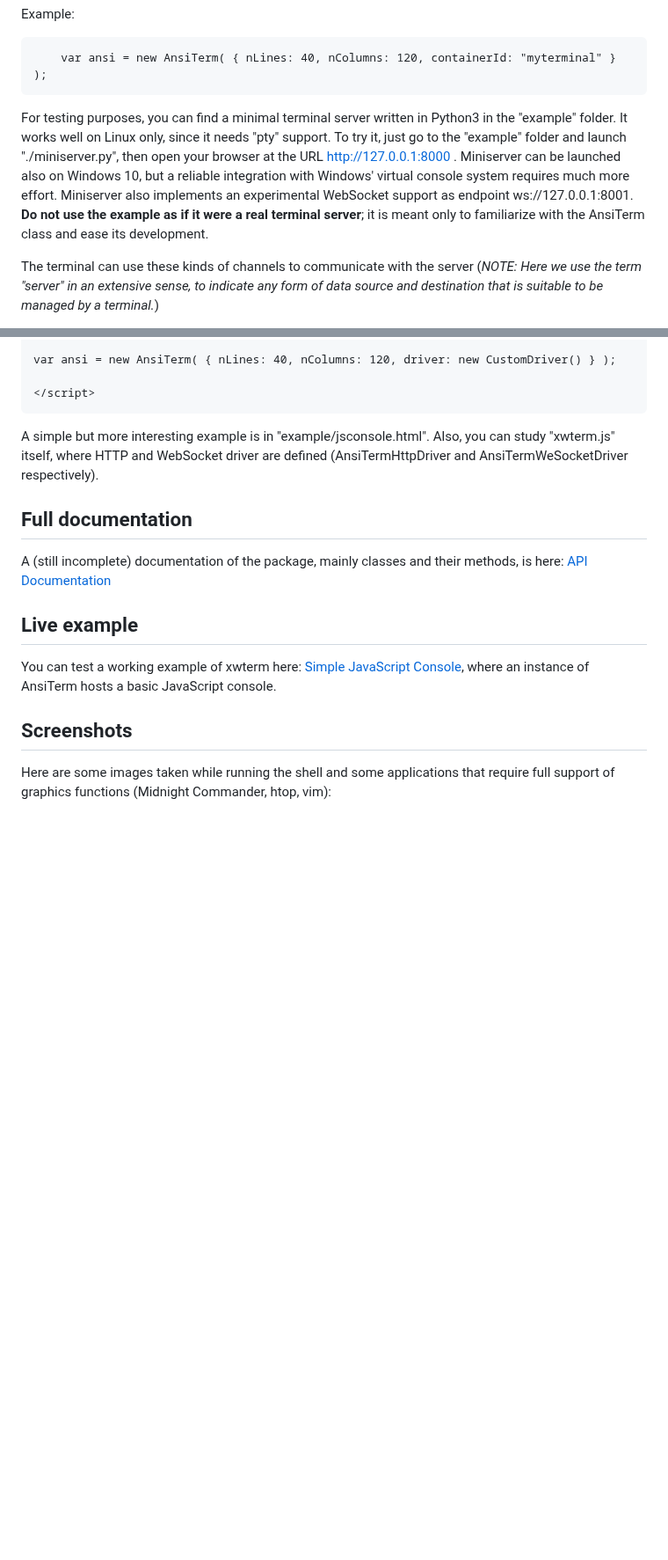
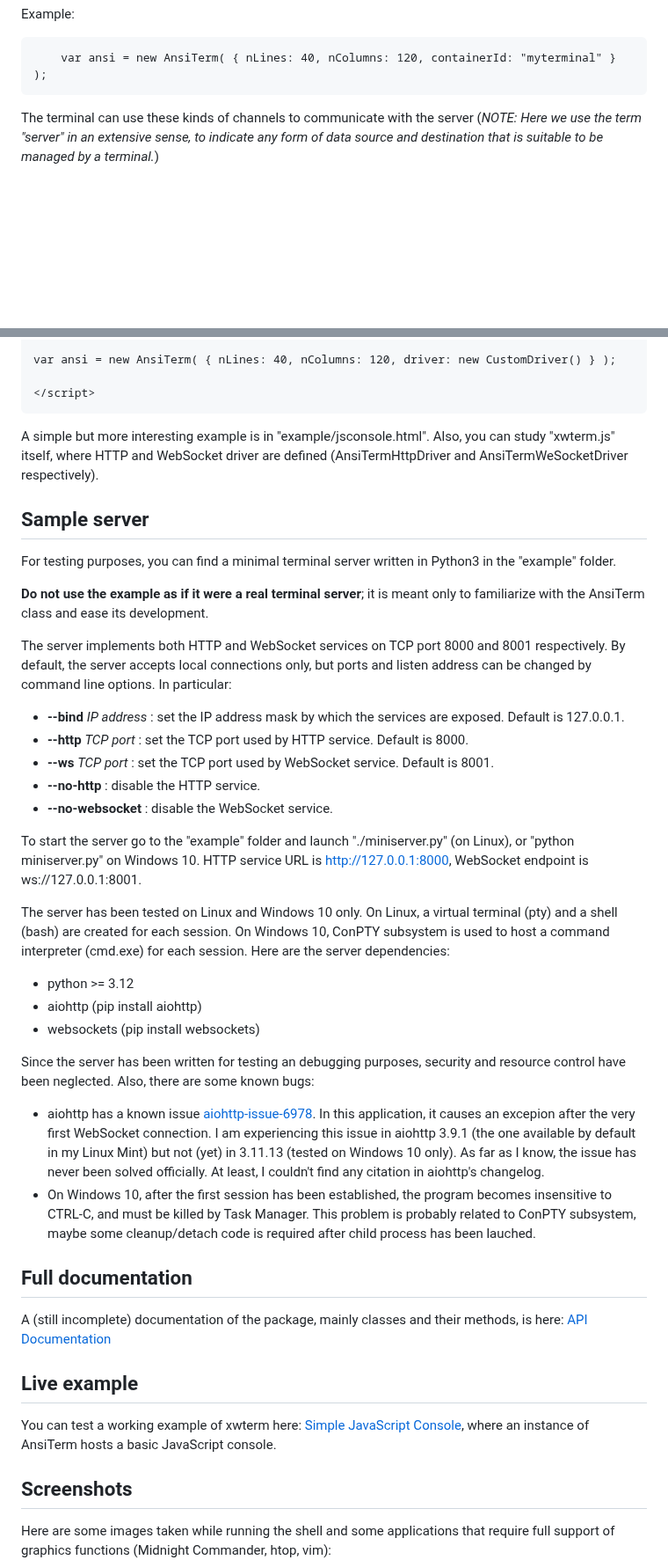
Before and after one commit to giusguerrini/xwterm, a Markdown page: README.md, 2 parts joined by grey strips. Shown at 88% size. GitHub-like rendering; blank space fills up the shorter version.

```diff
--- a/README.md
+++ b/README.md
@@ -68,14 +69,6 @@ Example:
 
 	    var ansi = new AnsiTerm( { nLines: 40, nColumns: 120, containerId: "myterminal" } );
 
-For testing purposes, you can find a minimal terminal server written in Python3 in the
-"example" folder. It works well on Linux only, since it needs "pty" support. To try it, just
-go to the "example" folder and launch "./miniserver.py", then open your browser at the URL
-http://127.0.0.1:8000 . Miniserver can be launched also on Windows 10, but a reliable integration
-with Windows' virtual console system requires much more effort.
-Miniserver also implements an experimental WebSocket support as endpoint ws://127.0.0.1:8001.
-**Do not use the example as if it were a real terminal server**; it
-is meant only to familiarize with the AnsiTerm class and ease its development.
 
 The terminal can use these kinds of channels to communicate with the server
 (*NOTE: Here we use the term "server" in an extensive sense, to indicate any form of data source and destination that is suitable to be managed by a terminal.*)
@@ -169,6 +162,48 @@ A simple but more interesting example is in "example/jsconsole.html".
 Also, you can study "xwterm.js" itself, where HTTP and WebSocket driver are defined (AnsiTermHttpDriver
 and AnsiTermWeSocketDriver respectively).
 
+## Sample server
+For testing purposes, you can find a minimal terminal server written in Python3 in the
+"example" folder.
+
+**Do not use the example as if it were a real terminal server**; it
+is meant only to familiarize with the AnsiTerm class and ease its development.
+
+The server implements both HTTP and WebSocket services on TCP port 8000 and 8001
+respectively. By default, the server accepts local connections only, but ports and listen
+address can be changed by command line options. In particular:
+
+- **--bind** *IP address* : set the IP address mask by which the services are exposed. Default is 127.0.0.1.
+- **--http** *TCP port* : set the TCP port used by HTTP service. Default is 8000.
+- **--ws** *TCP port* : set the TCP port used by WebSocket service. Default is 8001.
+- **--no-http** : disable the HTTP service.
+- **--no-websocket** : disable the WebSocket service.
+
+To start the server go to the "example" folder and launch "./miniserver.py" (on Linux),
+or "python miniserver.py" on Windows 10. HTTP service URL is http://127.0.0.1:8000,
+WebSocket endpoint is ws://127.0.0.1:8001.
+
+The server has been tested on Linux and Windows 10 only. On Linux, a virtual terminal
+(pty) and a shell (bash) are created for each session. On Windows 10, ConPTY subsystem is used
+to host a command interpreter (cmd.exe) for each session.
+Here are the server dependencies:
+
+- python >= 3.12
+- aiohttp (pip install aiohttp)
+- websockets (pip install websockets)
+
+Since the server has been written for testing an debugging purposes, security and resource
+control have been neglected. Also, there are some known bugs:
+
+- aiohttp has a known issue [aiohttp-issue-6978](https://github.com/aio-libs/aiohttp/issues/6978).
+In this application, it causes an excepion after the very first WebSocket connection.
+I am experiencing this issue in aiohttp 3.9.1 (the one available by default in my Linux Mint)
+but not (yet) in 3.11.13 (tested on Windows 10 only). As far as I know, the issue has never been
+solved officially. At least, I couldn't find any citation in aiohttp's changelog.
+- On Windows 10, after the first session has been established, the program becomes
+insensitive to CTRL-C, and must be killed by Task Manager. This problem is probably related
+to ConPTY subsystem, maybe some cleanup/detach code is required after child process has been lauched.
+
 ## Full documentation
 A (still incomplete) documentation of the package, mainly classes and their methods, is here:
 [API Documentation](https://giusguerrini.github.io/xwterm/index.html)
```
Also changed, not shown: other parts of README.md (+5 -2 lines).
